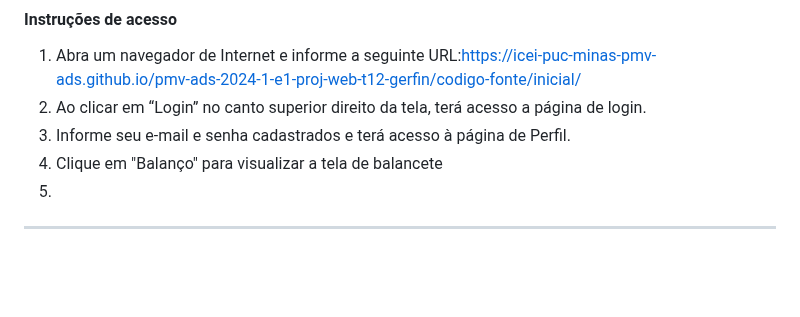
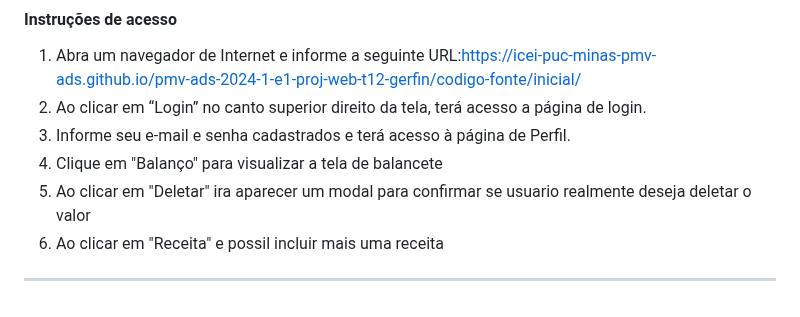
Before and after one commit to ICEI-PUC-Minas-PMV-ADS/pmv-ads-2024-1-e1-proj-web-t12-gerfin, a Markdown page: documentos/06-Programação de Funcionalidades.md, the part around the change. Rendered like a GitHub page; blank space fills up the shorter version.

Commit message:
atualização do documento de programação de funcionalidades

```diff
--- a/documentos/06-Programação de Funcionalidades.md
+++ b/documentos/06-Programação de Funcionalidades.md
@@ -242,6 +242,7 @@ RF- 10	O site deve permitir mostrar o balancete e permitir incluir e deletra val
 2.	Ao clicar em “Login” no canto superior direito da tela, terá acesso a página de login.
 3.	Informe seu e-mail e senha cadastrados e terá acesso à página de Perfil.
 4.	Clique em "Balanço" para visualizar a tela de balancete
-5.
+5.  Ao clicar em "Deletar" ira aparecer um modal para confirmar se usuario realmente deseja deletar o valor
+6.  Ao clicar em "Receita" e possil incluir mais uma receita
 
 <hr>
```
